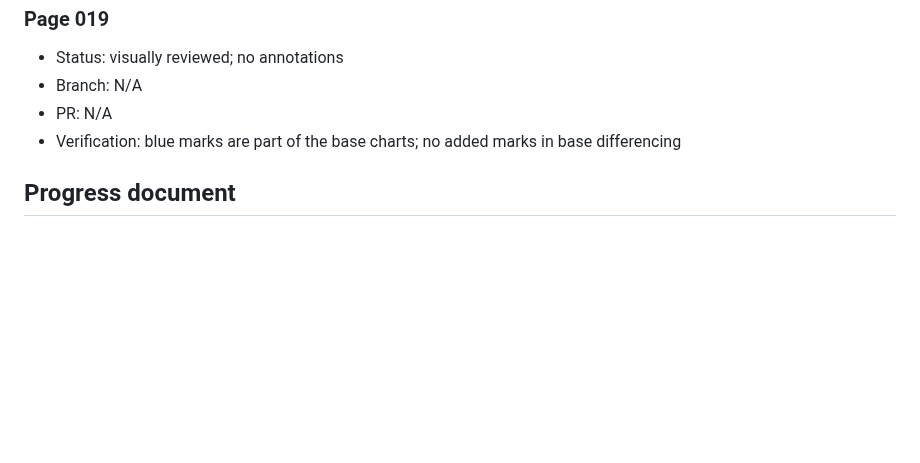
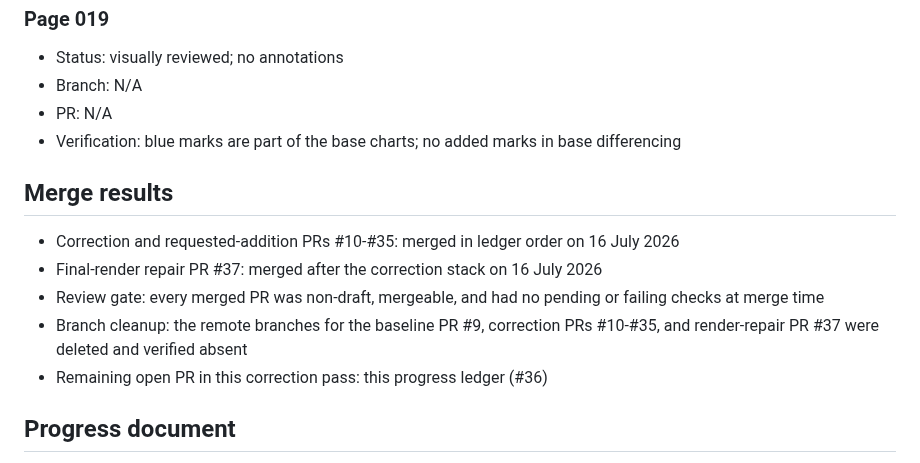
Before and after one commit to solresol/stephanos, a Markdown page: correction-progress/benchmark-2026-07-16.md, the part around the change. GitHub-like rendering; blank space fills up the shorter version.

Commit message:
Record benchmark correction merge results

```diff
--- a/correction-progress/benchmark-2026-07-16.md
+++ b/correction-progress/benchmark-2026-07-16.md
@@ -201,6 +201,14 @@ Every coherent annotation instruction has one PR. The separately requested Metac
 - PR: N/A
 - Verification: blue marks are part of the base charts; no added marks in base differencing
 
+## Merge results
+
+- Correction and requested-addition PRs #10-#35: merged in ledger order on 16 July 2026
+- Final-render repair PR #37: merged after the correction stack on 16 July 2026
+- Review gate: every merged PR was non-draft, mergeable, and had no pending or failing checks at merge time
+- Branch cleanup: the remote branches for the baseline PR #9, correction PRs #10-#35, and render-repair PR #37 were deleted and verified absent
+- Remaining open PR in this correction pass: this progress ledger (#36)
+
 ## Progress document
 
 - Branch: `codex/benchmark-2026-07-16-progress`
```
